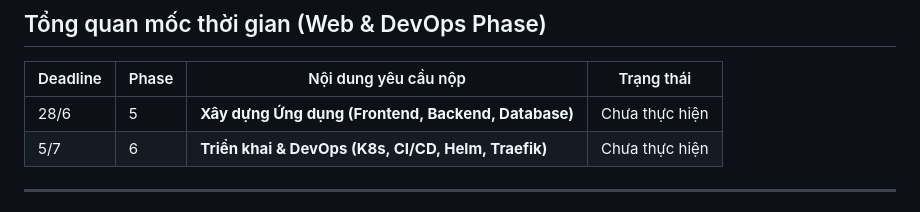
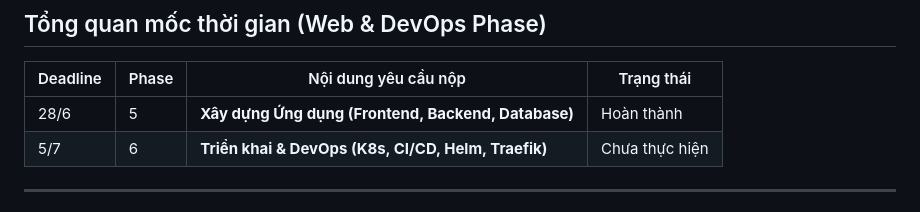
Before and after one commit to nh-atuan/ml-vietnam-plant-disease-detection, a Markdown page: docs/plans/WEB_PLAN.md, the part around the change. GitHub-like rendering.

Commit message:
docs: mark complêtd in project development plan for web application integration

```diff
--- a/docs/plans/WEB_PLAN.md
+++ b/docs/plans/WEB_PLAN.md
@@ -11,7 +11,7 @@
 
 | Deadline | Phase | Nội dung yêu cầu nộp | Trạng thái |
 |----------|-------|----------------------|------------|
-| 28/6 | 5 | **Xây dựng Ứng dụng (Frontend, Backend, Database)** | Chưa thực hiện |
+| 28/6 | 5 | **Xây dựng Ứng dụng (Frontend, Backend, Database)** | Hoàn thành |
 | 5/7 | 6 | **Triển khai & DevOps (K8s, CI/CD, Helm, Traefik)** | Chưa thực hiện |
 
 ---
```
